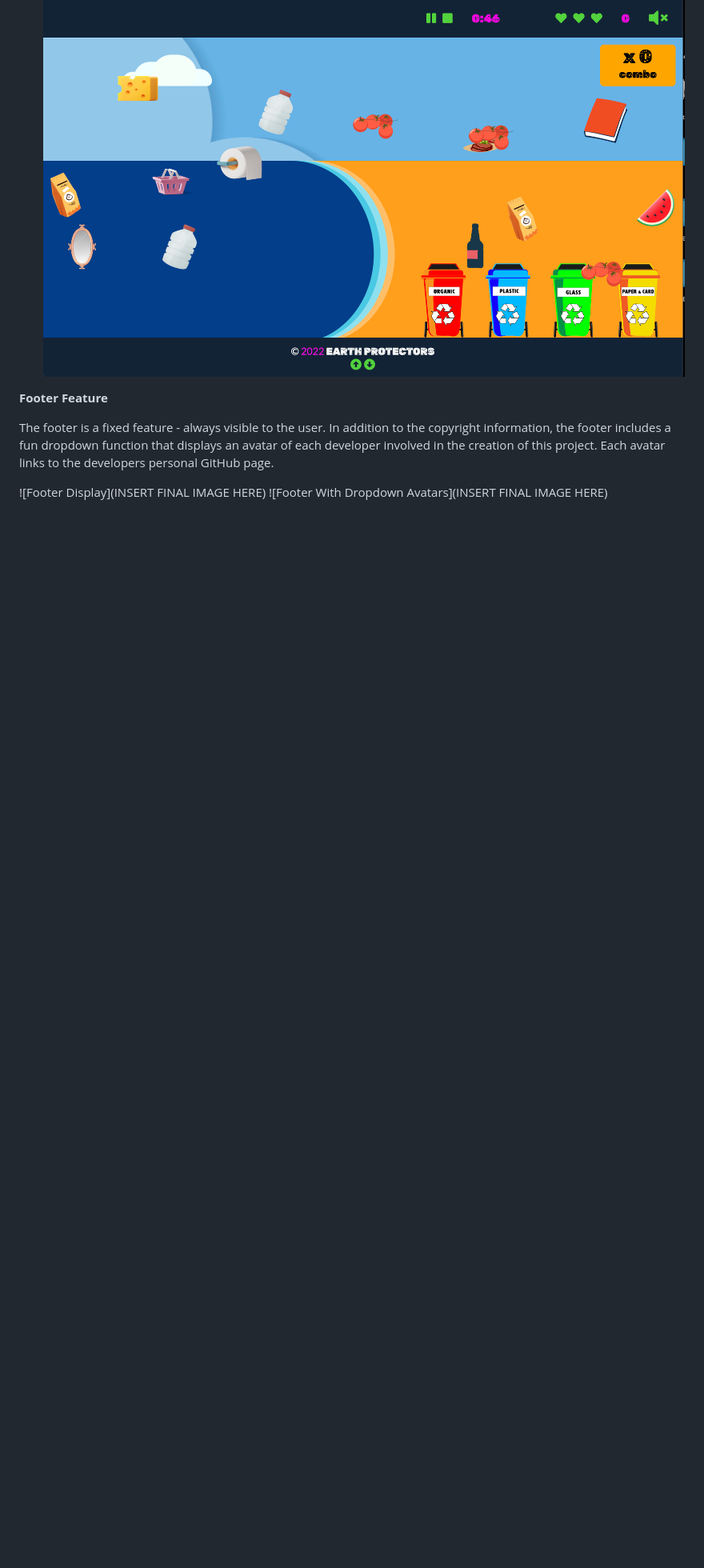
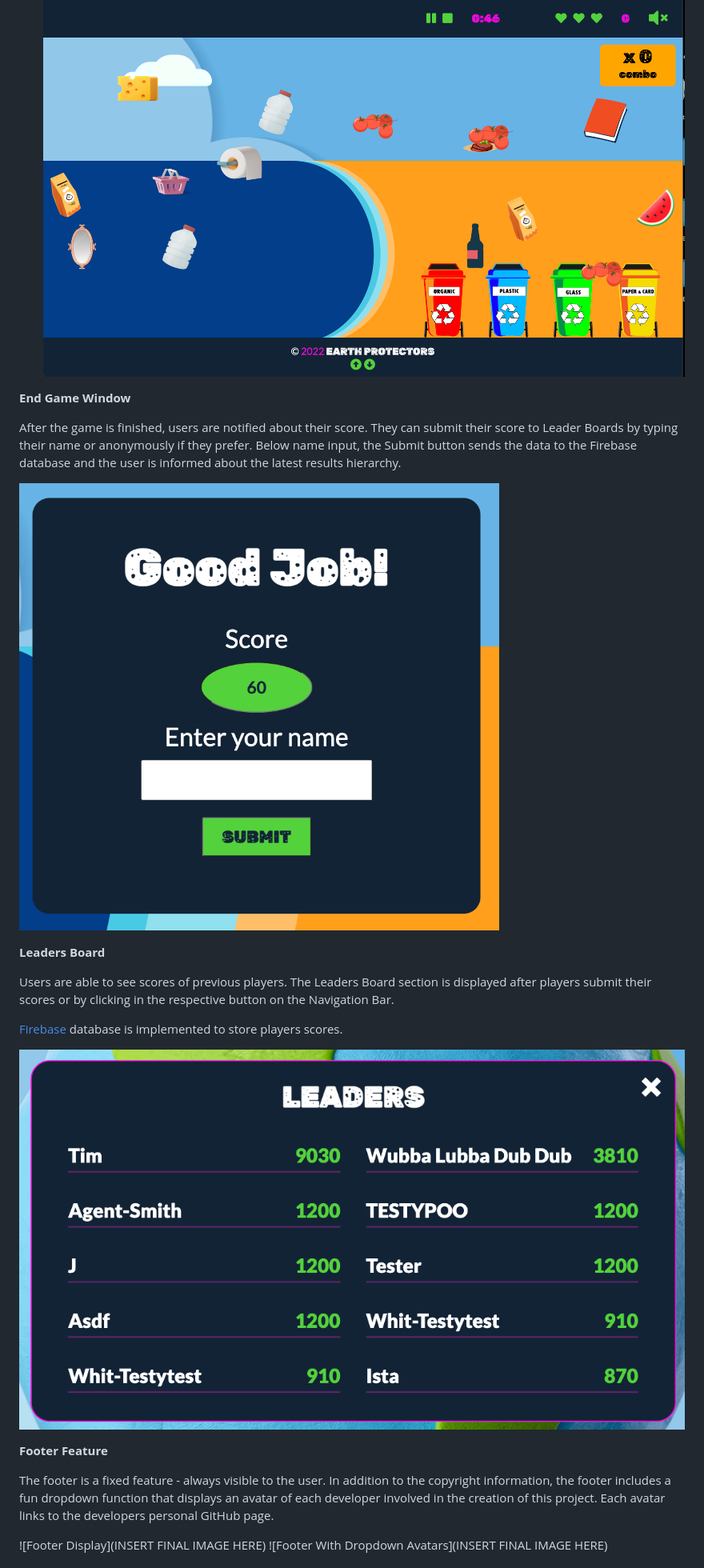
Before and after one commit to IuliiaKonovalova/team_3_april_hackathon, a Markdown page: README.md, the part around the change printed below. Shown: that part at 80% size. Drawn GitHub-style; pictures changed too: documentation/features/end-game-window.png (added), documentation/features/leaders-board.png (added); blank space fills up the shorter version.

```diff
--- a/README.md
+++ b/README.md
@@ -124,6 +149,20 @@ We built the CSS animations by pulling the code from the existing pens, and then
 ![Theme Feature](documentation/features/beach_theme_test.png)
 - Beach Theme Materialized
 ![Theme Feature](documentation/features/beach_game.png)
+
+**End Game Window**
+
+After the game is finished, users are notified about their score. They can submit their score to Leader Boards by typing their name or anonymously if they prefer. Below name input, the Submit button sends the data to the Firebase database and the user is informed about the latest results hierarchy.
+
+![End Game Window](documentation/features/end-game-window.png)
+
+**Leaders Board**
+
+Users are able to see scores of previous players. The Leaders Board section is displayed after players submit their scores or by clicking in the respective button on the Navigation Bar.
+
+[Firebase](https://firebase.google.com/) database is implemented to store players scores.
+
+![Leaders Board](documentation/features/leaders-board.png)
 
 **Footer Feature**
 
```
Also changed, not shown: other parts of README.md (+25 -0 lines), documentation/features/difficulty-selection.png (added), documentation/features/game-arena-selection.png (added), 1 other file.
